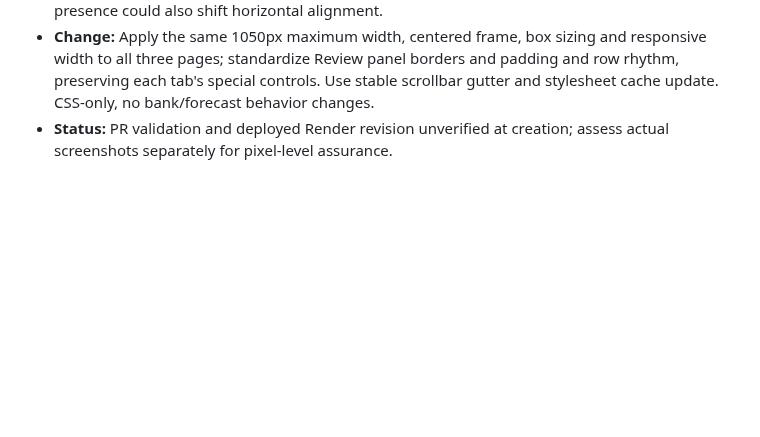
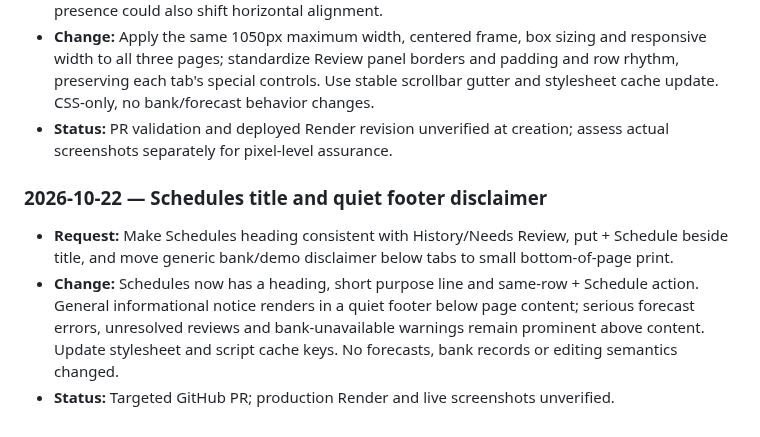
Before and after one commit to markbobthomas/household-ledger, a Markdown page: PROJECT_LEDGER.md, the part around the change. Rendered like a GitHub page; blank space fills up the shorter version.

Commit message:
Log schedules heading and informational notice relocation

```diff
--- a/PROJECT_LEDGER.md
+++ b/PROJECT_LEDGER.md
@@ -398,3 +398,10 @@ Use: **date — goal; decision; changes (or “no code change”); PR/commit; ch
 - **Cause:** `.schedule-page` had `max-width:1050px` and centered margins, while History and Needs Review had no matching page-width limit; their panels and row padding differed. Scrollbar presence could also shift horizontal alignment.
 - **Change:** Apply the same 1050px maximum width, centered frame, box sizing and responsive width to all three pages; standardize Review panel borders and padding and row rhythm, preserving each tab's special controls. Use stable scrollbar gutter and stylesheet cache update. CSS-only, no bank/forecast behavior changes.
 - **Status:** PR validation and deployed Render revision unverified at creation; assess actual screenshots separately for pixel-level assurance.
+
+
+### 2026-10-22 — Schedules title and quiet footer disclaimer
+
+- **Request:** Make Schedules heading consistent with History/Needs Review, put + Schedule beside title, and move generic bank/demo disclaimer below tabs to small bottom-of-page print.
+- **Change:** Schedules now has a heading, short purpose line and same-row + Schedule action. General informational notice renders in a quiet footer below page content; serious forecast errors, unresolved reviews and bank-unavailable warnings remain prominent above content. Update stylesheet and script cache keys. No forecasts, bank records or editing semantics changed.
+- **Status:** Targeted GitHub PR; production Render and live screenshots unverified.
```
